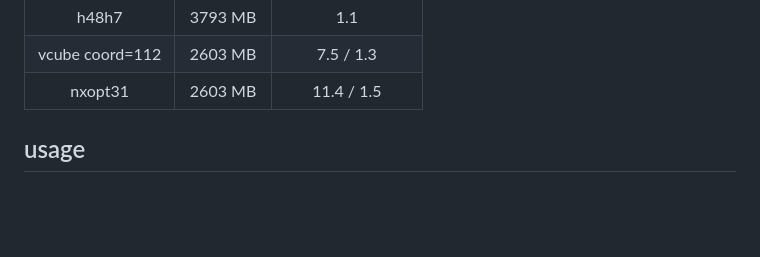
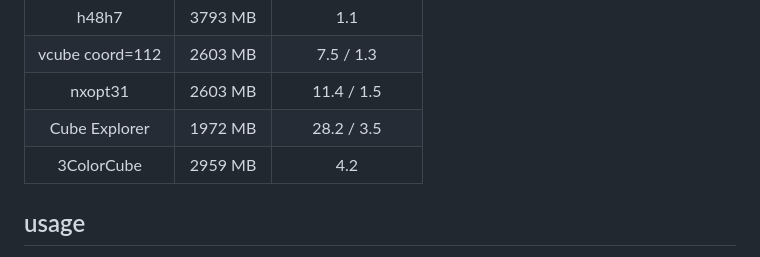
Before and after one commit to cs0x7f/cubeopt-wasm, a Markdown page: README.md, the part around the change. GitHub-like rendering; blank space fills up the shorter version.

```diff
--- a/README.md
+++ b/README.md
@@ -30,6 +30,8 @@ For comparison, the table below shows the efficiency of other solvers. Some solv
 |    h48h7         |  3793 MB   |             1.1        |
 | vcube coord=112  |  2603 MB   |       7.5 / 1.3        |
 |    nxopt31       |  2603 MB   |      11.4 / 1.5        |
+|  Cube Explorer   |  1972 MB   |      28.2 / 3.5        |
+|    3ColorCube    |  2959 MB   |             4.2        |
 
 ## usage
 
```
